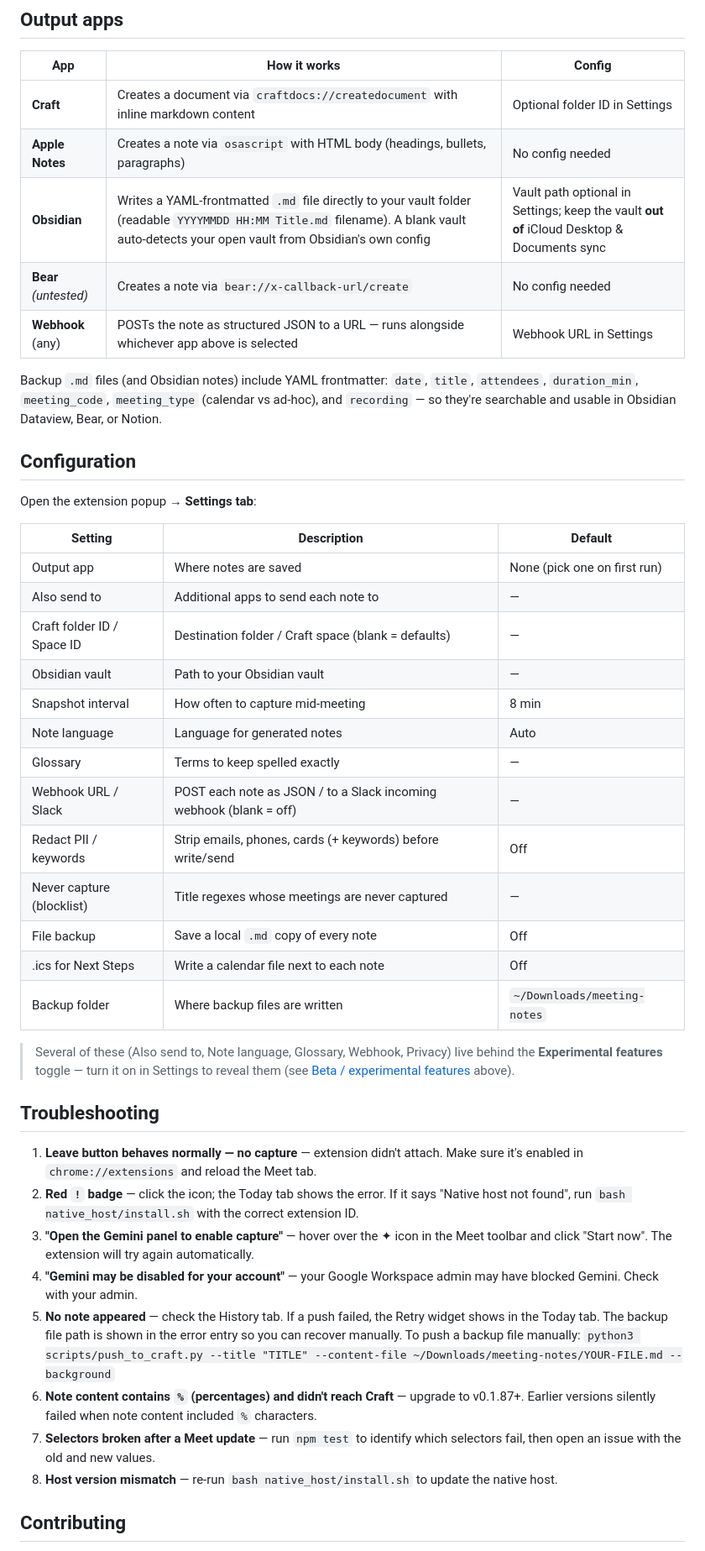
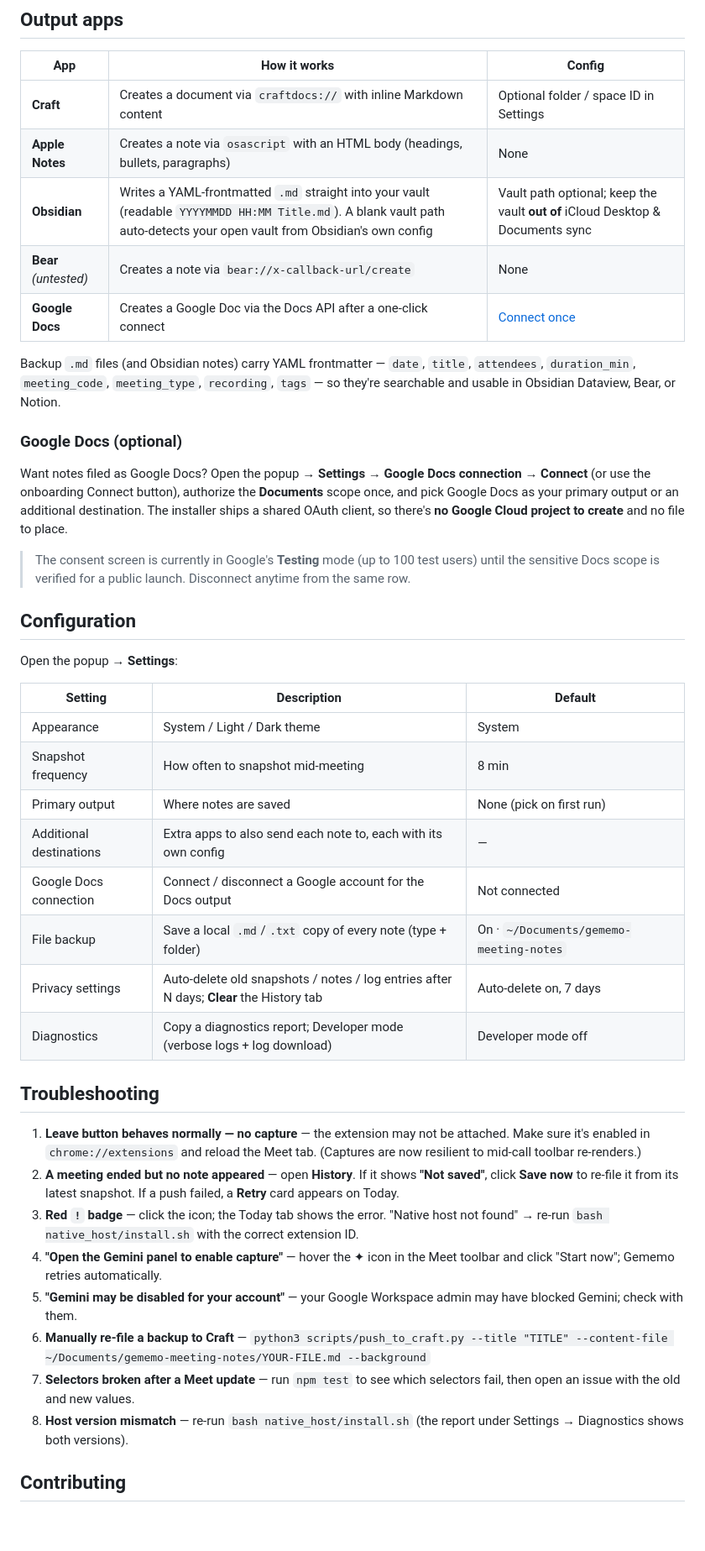
Before and after one commit to caasols/gememo, a Markdown page: README.md, the part around one of its changes. Shown at 84% size. Drawn GitHub-style; blank space fills up the shorter version.

```diff
--- a/README.md
+++ b/README.md
@@ -135,46 +115,45 @@ If you try one of these, please [report an issue](https://github.com/caasols/gem
 
 | App | How it works | Config |
 |---|---|---|
-| **Craft** | Creates a document via `craftdocs://createdocument` with inline markdown content | Optional folder ID in Settings |
-| **Apple Notes** | Creates a note via `osascript` with HTML body (headings, bullets, paragraphs) | No config needed |
-| **Obsidian** | Writes a YAML-frontmatted `.md` file directly to your vault folder (readable `YYYYMMDD HH:MM Title.md` filename). A blank vault auto-detects your open vault from Obsidian's own config | Vault path optional in Settings; keep the vault **out of** iCloud Desktop & Documents sync |
-| **Bear** *(untested)* | Creates a note via `bear://x-callback-url/create` | No config needed |
-| **Webhook** (any) | POSTs the note as structured JSON to a URL — runs alongside whichever app above is selected | Webhook URL in Settings |
+| **Craft** | Creates a document via `craftdocs://` with inline Markdown content | Optional folder / space ID in Settings |
+| **Apple Notes** | Creates a note via `osascript` with an HTML body (headings, bullets, paragraphs) | None |
+| **Obsidian** | Writes a YAML-frontmatted `.md` straight into your vault (readable `YYYYMMDD HH:MM Title.md`). A blank vault path auto-detects your open vault from Obsidian's own config | Vault path optional; keep the vault **out of** iCloud Desktop & Documents sync |
+| **Bear** *(untested)* | Creates a note via `bear://x-callback-url/create` | None |
+| **Google Docs** | Creates a Google Doc via the Docs API after a one-click connect | [Connect once](#google-docs-optional) |
 
-Backup `.md` files (and Obsidian notes) include YAML frontmatter: `date`, `title`, `attendees`, `duration_min`, `meeting_code`, `meeting_type` (calendar vs ad-hoc), and `recording` — so they're searchable and usable in Obsidian Dataview, Bear, or Notion.
+Backup `.md` files (and Obsidian notes) carry YAML frontmatter — `date`, `title`, `attendees`, `duration_min`, `meeting_code`, `meeting_type`, `recording`, `tags` — so they're searchable and usable in Obsidian Dataview, Bear, or Notion.
+
+### Google Docs (optional)
+
+Want notes filed as Google Docs? Open the popup → **Settings → Google Docs connection → Connect** (or use the onboarding Connect button), authorize the **Documents** scope once, and pick Google Docs as your primary output or an additional destination. The installer ships a shared OAuth client, so there's **no Google Cloud project to create** and no file to place.
+
+> The consent screen is currently in Google's **Testing** mode (up to 100 test users) until the sensitive Docs scope is verified for a public launch. Disconnect anytime from the same row.
 
 ## Configuration
 
-Open the extension popup → **Settings tab**:
+Open the popup → **Settings**:
 
 | Setting | Description | Default |
 |---|---|---|
-| Output app | Where notes are saved | None (pick one on first run) |
-| Also send to | Additional apps to send each note to | — |
-| Craft folder ID / Space ID | Destination folder / Craft space (blank = defaults) | — |
-| Obsidian vault | Path to your Obsidian vault | — |
-| Snapshot interval | How often to capture mid-meeting | 8 min |
-| Note language | Language for generated notes | Auto |
-| Glossary | Terms to keep spelled exactly | — |
-| Webhook URL / Slack | POST each note as JSON / to a Slack incoming webhook (blank = off) | — |
-| Redact PII / keywords | Strip emails, phones, cards (+ keywords) before write/send | Off |
-| Never capture (blocklist) | Title regexes whose meetings are never captured | — |
-| File backup | Save a local `.md` copy of every note | Off |
-| .ics for Next Steps | Write a calendar file next to each note | Off |
-| Backup folder | Where backup files are written | `~/Downloads/meeting-notes` |
-
-> Several of these (Also send to, Note language, Glossary, Webhook, Privacy) live behind the **Experimental features** toggle — turn it on in Settings to reveal them (see [Beta / experimental features](#beta--experimental-features-) above).
+| Appearance | System / Light / Dark theme | System |
+| Snapshot frequency | How often to snapshot mid-meeting | 8 min |
+| Primary output | Where notes are saved | None (pick on first run) |
+| Additional destinations | Extra apps to also send each note to, each with its own config | — |
+| Google Docs connection | Connect / disconnect a Google account for the Docs output | Not connected |
+| File backup | Save a local `.md`/`.txt` copy of every note (type + folder) | On · `~/Documents/gememo-meeting-notes` |
+| Privacy settings | Auto-delete old snapshots / notes / log entries after N days; **Clear** the History tab | Auto-delete on, 7 days |
+| Diagnostics | Copy a diagnostics report; Developer mode (verbose logs + log download) | Developer mode off |
 
 ## Troubleshooting
 
-1. **Leave button behaves normally — no capture** — extension didn't attach. Make sure it's enabled in `chrome://extensions` and reload the Meet tab.
-2. **Red `!` badge** — click the icon; the Today tab shows the error. If it says "Native host not found", run `bash native_host/install.sh` with the correct extension ID.
-3. **"Open the Gemini panel to enable capture"** — hover over the ✦ icon in the Meet toolbar and click "Start now". The extension will try again automatically.
-4. **"Gemini may be disabled for your account"** — your Google Workspace admin may have blocked Gemini. Check with your admin.
-5. **No note appeared** — check the History tab. If a push failed, the Retry widget shows in the Today tab. The backup file path is shown in the error entry so you can recover manually. To push a backup file manually: `python3 scripts/push_to_craft.py --title "TITLE" --content-file ~/Downloads/meeting-notes/YOUR-FILE.md --background`
-6. **Note content contains `%` (percentages) and didn't reach Craft** — upgrade to v0.1.87+. Earlier versions silently failed when note content included `%` characters.
-7. **Selectors broken after a Meet update** — run `npm test` to identify which selectors fail, then open an issue with the old and new values.
-8. **Host version mismatch** — re-run `bash native_host/install.sh` to update the native host.
+1. **Leave button behaves normally — no capture** — the extension may not be attached. Make sure it's enabled in `chrome://extensions` and reload the Meet tab. (Captures are now resilient to mid-call toolbar re-renders.)
+2. **A meeting ended but no note appeared** — open **History**. If it shows **"Not saved"**, click **Save now** to re-file it from its latest snapshot. If a push failed, a **Retry** card appears on Today.
+3. **Red `!` badge** — click the icon; the Today tab shows the error. "Native host not found" → re-run `bash native_host/install.sh` with the correct extension ID.
+4. **"Open the Gemini panel to enable capture"** — hover the ✦ icon in the Meet toolbar and click "Start now"; Gememo retries automatically.
+5. **"Gemini may be disabled for your account"** — your Google Workspace admin may have blocked Gemini; check with them.
+6. **Manually re-file a backup to Craft** — `python3 scripts/push_to_craft.py --title "TITLE" --content-file ~/Documents/gememo-meeting-notes/YOUR-FILE.md --background`
+7. **Selectors broken after a Meet update** — run `npm test` to see which selectors fail, then open an issue with the old and new values.
+8. **Host version mismatch** — re-run `bash native_host/install.sh` (the report under Settings → Diagnostics shows both versions).
 
 ## Contributing
 
```
Also changed, not shown: other parts of README.md (+61 -80 lines), CHANGELOG.md (+1 -1 lines).
